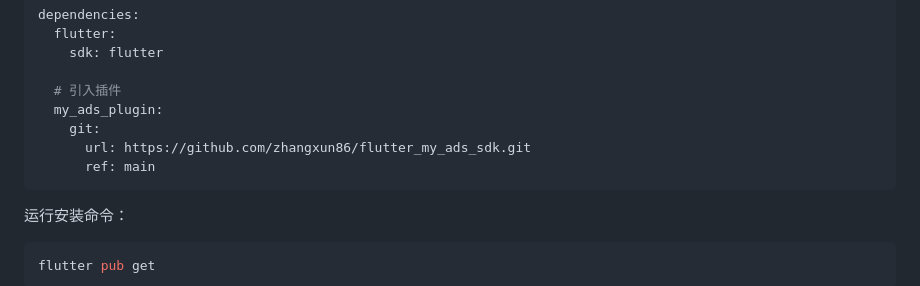
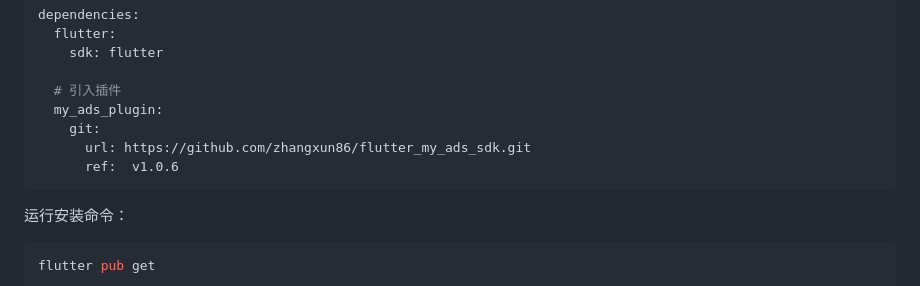
Before and after one commit to zhangxun86/flutter_my_ads_sdk, a Markdown page: README.md, the part around the change. GitHub-like rendering.

````diff
--- a/README.md
+++ b/README.md
@@ -23,7 +23,7 @@ dependencies:
   my_ads_plugin:
     git:
       url: https://github.com/zhangxun86/flutter_my_ads_sdk.git
-      ref: main
+      ref:  v1.0.6
 ```
 
 运行安装命令：
````
